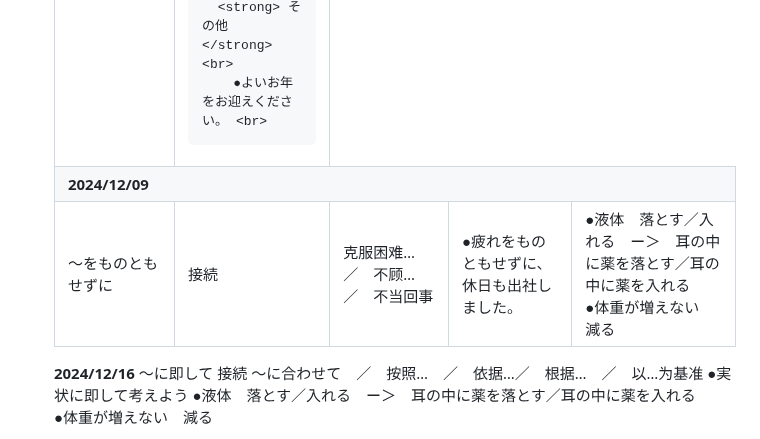
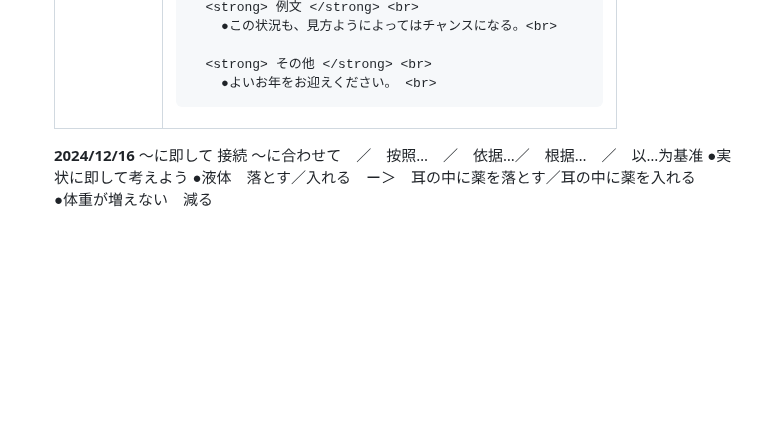
Before and after one commit to Zlxin0110/temp, a Markdown page: MondayJapanese.md, the part around the change. GitHub-like rendering; folded sections open; blank space fills up the shorter version.

```diff
--- a/MondayJapanese.md
+++ b/MondayJapanese.md
@@ -20,19 +20,6 @@
 
   </tr>
 
-  <tr><td colspan="5"><strong>2024/12/09</strong></td></tr>
-  <tr>
-    <td> ～をものともせずに </strong></td>
-    <td> 接続</td>
-    <td>
-      克服困难…　／　不顾…　／　不当回事
-    </td>
-    <td>●疲れをものともせずに、休日も出社しました。</td>
-    <td>
-      ●液体　落とす／入れる　ー＞　耳の中に薬を落とす／耳の中に薬を入れる<br>
-      ●体重が増えない　減る
-      </td>
-  </tr>
 </table>
 
 
```
